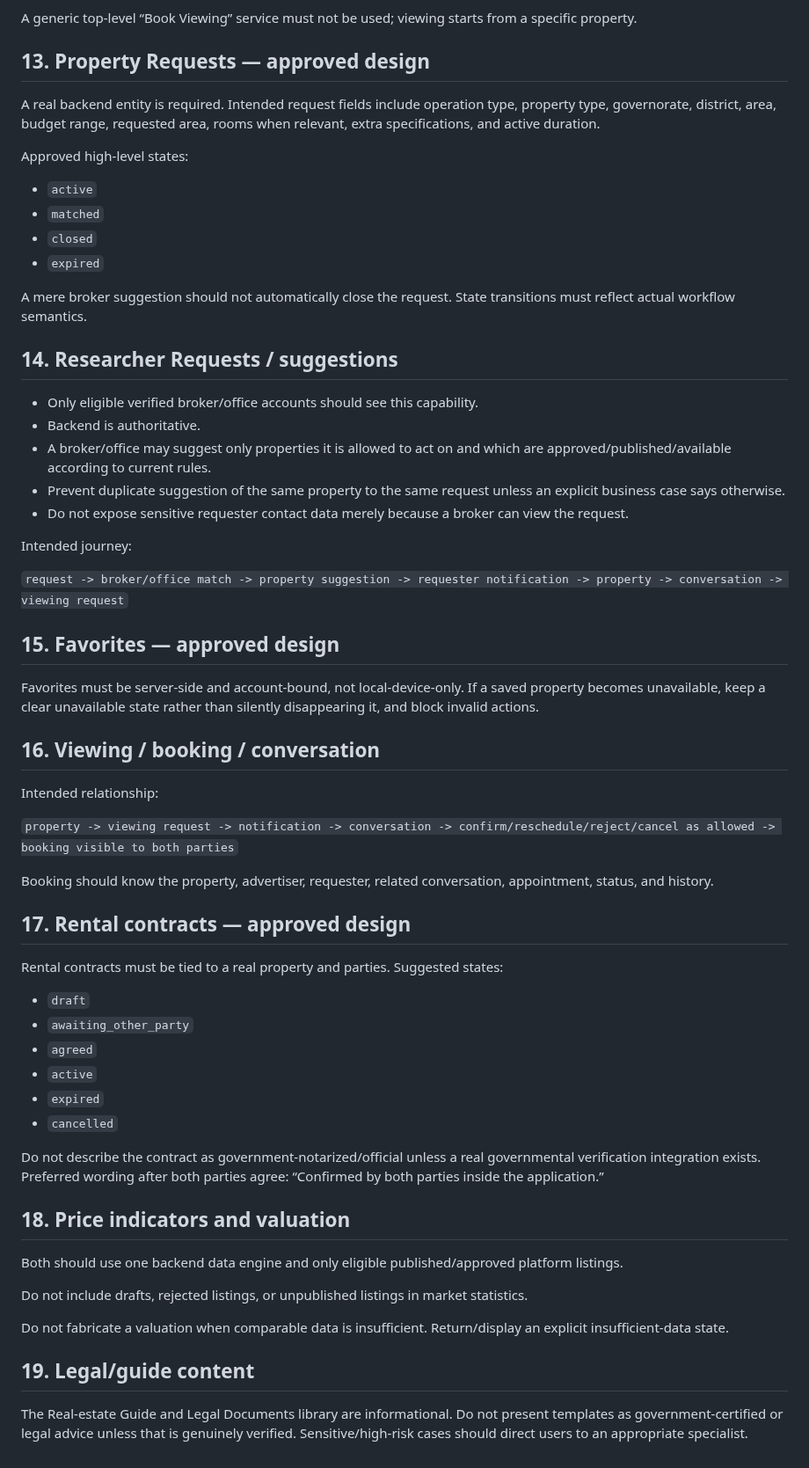
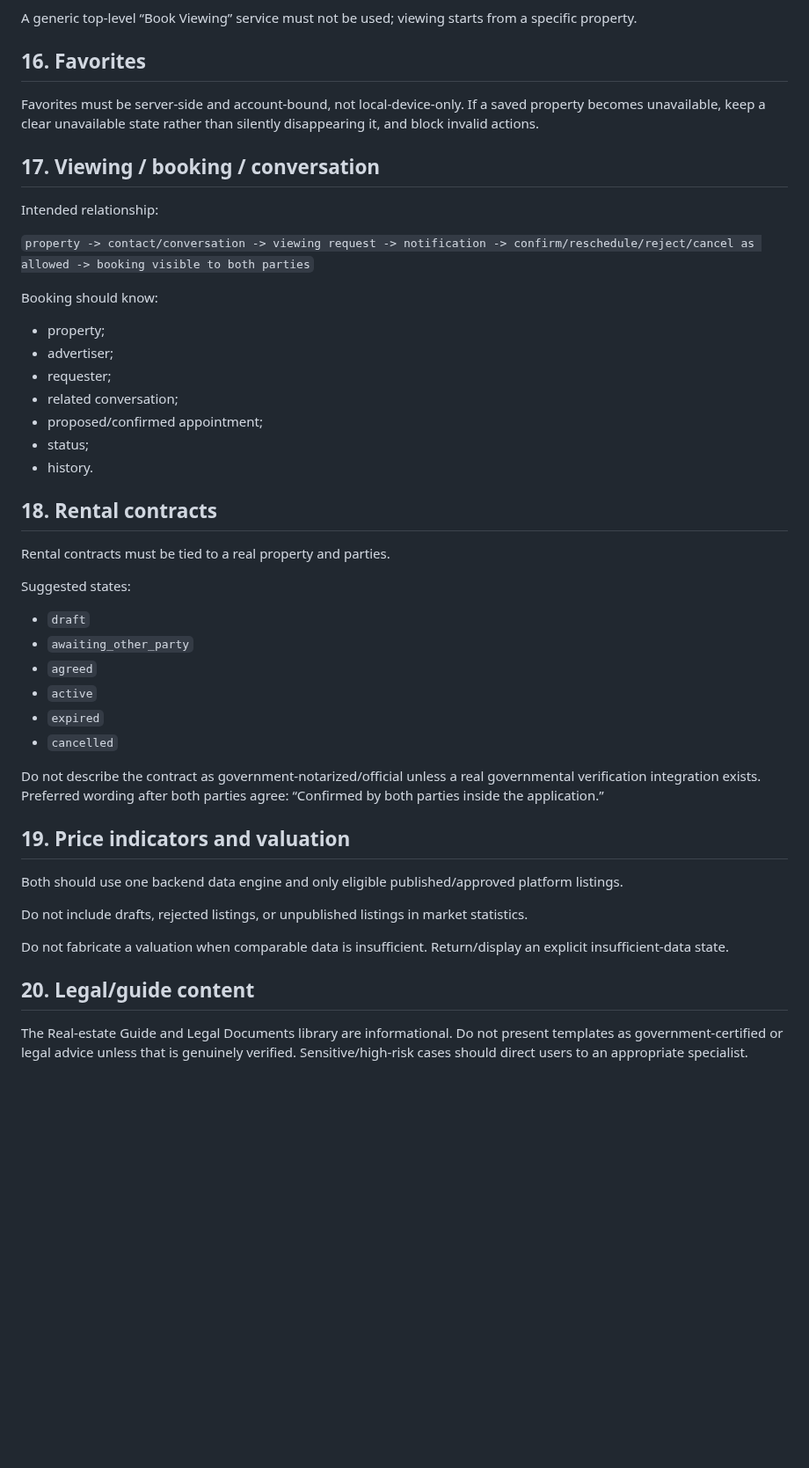
Before and after one commit to JJalal1/real-estate-uat-backend, a Markdown page: docs/BUSINESS_RULES.md, the part around one of its changes. Shown at 88% size. Drawn GitHub-style; blank space fills up the shorter version.

```diff
--- a/docs/BUSINESS_RULES.md
+++ b/docs/BUSINESS_RULES.md
@@ -120,46 +133,29 @@ Information/tools:
 A generic top-level “Book Viewing” service must not be used; viewing starts from a specific property.
 
-## 13. Property Requests — approved design
-
-A real backend entity is required. Intended request fields include operation type, property type, governorate, district, area, budget range, requested area, rooms when relevant, extra specifications, and active duration.
-
-Approved high-level states:
-
-- `active`
-- `matched`
-- `closed`
-- `expired`
-
-A mere broker suggestion should not automatically close the request. State transitions must reflect actual workflow semantics.
-
-## 14. Researcher Requests / suggestions
-
-- Only eligible verified broker/office accounts should see this capability.
-- Backend is authoritative.
-- A broker/office may suggest only properties it is allowed to act on and which are approved/published/available according to current rules.
-- Prevent duplicate suggestion of the same property to the same request unless an explicit business case says otherwise.
-- Do not expose sensitive requester contact data merely because a broker can view the request.
-
-Intended journey:
-
-`request -> broker/office match -> property suggestion -> requester notification -> property -> conversation -> viewing request`
-
-## 15. Favorites — approved design
+## 16. Favorites
 
 Favorites must be server-side and account-bound, not local-device-only. If a saved property becomes unavailable, keep a clear unavailable state rather than silently disappearing it, and block invalid actions.
 
-## 16. Viewing / booking / conversation
+## 17. Viewing / booking / conversation
 
 Intended relationship:
 
-`property -> viewing request -> notification -> conversation -> confirm/reschedule/reject/cancel as allowed -> booking visible to both parties`
+`property -> contact/conversation -> viewing request -> notification -> confirm/reschedule/reject/cancel as allowed -> booking visible to both parties`
 
-Booking should know the property, advertiser, requester, related conversation, appointment, status, and history.
+Booking should know:
+- property;
+- advertiser;
+- requester;
+- related conversation;
+- proposed/confirmed appointment;
+- status;
+- history.
 
-## 17. Rental contracts — approved design
+## 18. Rental contracts
 
-Rental contracts must be tied to a real property and parties. Suggested states:
+Rental contracts must be tied to a real property and parties.
 
+Suggested states:
 - `draft`
 - `awaiting_other_party`
 - `agreed`
@@ -169,7 +165,7 @@ Rental contracts must be tied to a real property and parties. Suggested states:
 
 Do not describe the contract as government-notarized/official unless a real governmental verification integration exists. Preferred wording after both parties agree: “Confirmed by both parties inside the application.”
 
-## 18. Price indicators and valuation
+## 19. Price indicators and valuation
 
 Both should use one backend data engine and only eligible published/approved platform listings.
 
@@ -177,6 +173,6 @@ Do not include drafts, rejected listings, or unpublished listings in market stat
 
 Do not fabricate a valuation when comparable data is insufficient. Return/display an explicit insufficient-data state.
 
-## 19. Legal/guide content
+## 20. Legal/guide content
 
 The Real-estate Guide and Legal Documents library are informational. Do not present templates as government-certified or legal advice unless that is genuinely verified. Sensitive/high-risk cases should direct users to an appropriate specialist.
```
Also changed, not shown: other parts of docs/BUSINESS_RULES.md (+58 -45 lines).
